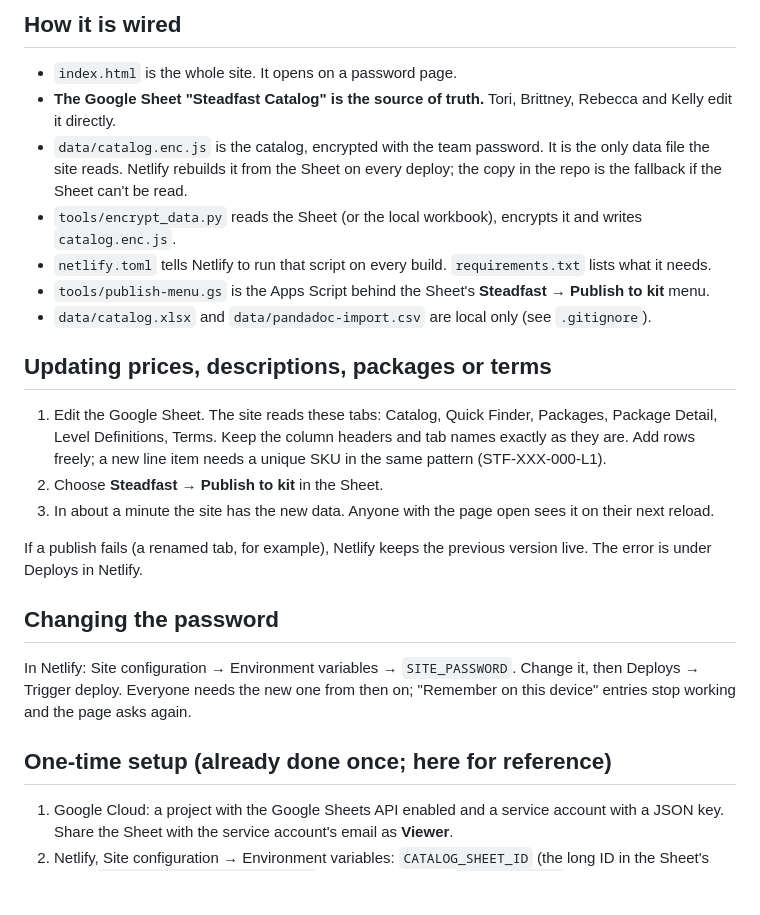
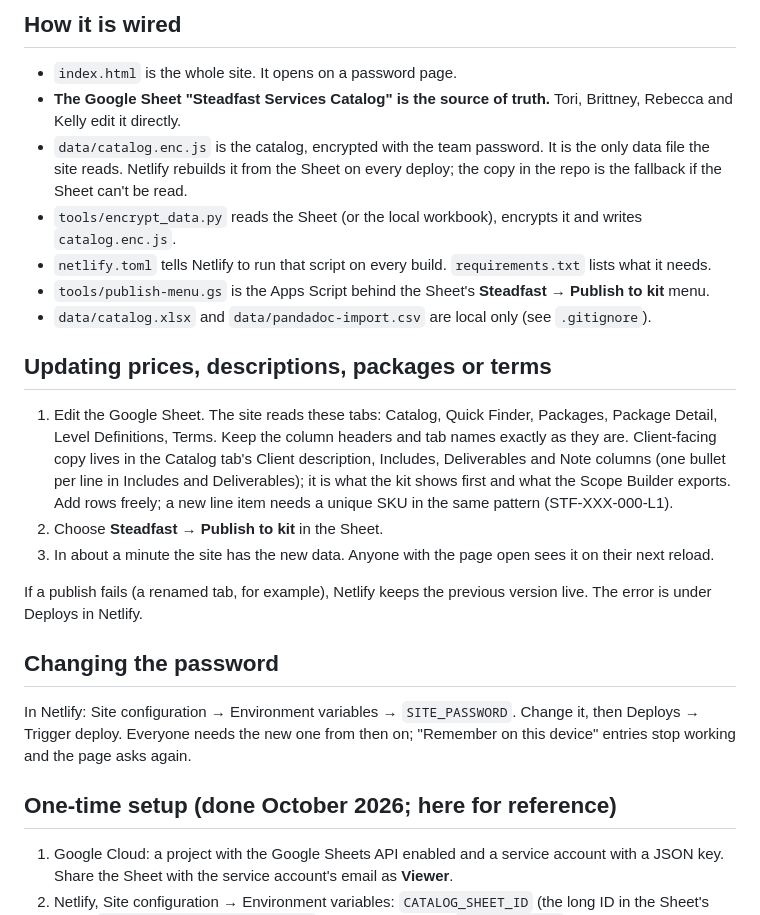
Before and after one commit to steadfastkelly/steadfast-scoping-kit, a Markdown page: README.md, the part around the change. GitHub-like rendering; blank space fills up the shorter version.

Commit message:
README: correct Sheet name, document the client copy columns
Co-Authored-By: Claude Opus 5.5 <noreply@anthropic.com>

```diff
--- a/README.md
+++ b/README.md
@@ -5,7 +5,7 @@ The account manager kit for building scopes at 2026 rates: The Brief, seven pack
 ## How it is wired
 
 - `index.html` is the whole site. It opens on a password page.
-- **The Google Sheet "Steadfast Catalog" is the source of truth.** Tori, Brittney, Rebecca and Kelly edit it directly.
+- **The Google Sheet "Steadfast Services Catalog" is the source of truth.** Tori, Brittney, Rebecca and Kelly edit it directly.
 - `data/catalog.enc.js` is the catalog, encrypted with the team password. It is the only data file the site reads. Netlify rebuilds it from the Sheet on every deploy; the copy in the repo is the fallback if the Sheet can't be read.
 - `tools/encrypt_data.py` reads the Sheet (or the local workbook), encrypts it and writes `catalog.enc.js`.
 - `netlify.toml` tells Netlify to run that script on every build. `requirements.txt` lists what it needs.
@@ -14,7 +14,7 @@ The account manager kit for building scopes at 2026 rates: The Brief, seven pack
 
 ## Updating prices, descriptions, packages or terms
 
-1. Edit the Google Sheet. The site reads these tabs: Catalog, Quick Finder, Packages, Package Detail, Level Definitions, Terms. Keep the column headers and tab names exactly as they are. Add rows freely; a new line item needs a unique SKU in the same pattern (STF-XXX-000-L1).
+1. Edit the Google Sheet. The site reads these tabs: Catalog, Quick Finder, Packages, Package Detail, Level Definitions, Terms. Keep the column headers and tab names exactly as they are. Client-facing copy lives in the Catalog tab's Client description, Includes, Deliverables and Note columns (one bullet per line in Includes and Deliverables); it is what the kit shows first and what the Scope Builder exports. Add rows freely; a new line item needs a unique SKU in the same pattern (STF-XXX-000-L1).
 2. Choose **Steadfast → Publish to kit** in the Sheet.
 3. In about a minute the site has the new data. Anyone with the page open sees it on their next reload.
 
@@ -24,7 +24,7 @@ If a publish fails (a renamed tab, for example), Netlify keeps the previous vers
 
 In Netlify: Site configuration → Environment variables → `SITE_PASSWORD`. Change it, then Deploys → Trigger deploy. Everyone needs the new one from then on; "Remember on this device" entries stop working and the page asks again.
 
-## One-time setup (already done once; here for reference)
+## One-time setup (done October 2026; here for reference)
 
 1. Google Cloud: a project with the Google Sheets API enabled and a service account with a JSON key. Share the Sheet with the service account's email as **Viewer**.
 2. Netlify, Site configuration → Environment variables: `CATALOG_SHEET_ID` (the long ID in the Sheet's URL), `GOOGLE_SERVICE_ACCOUNT_JSON` (the whole key file), `SITE_PASSWORD`.
```
